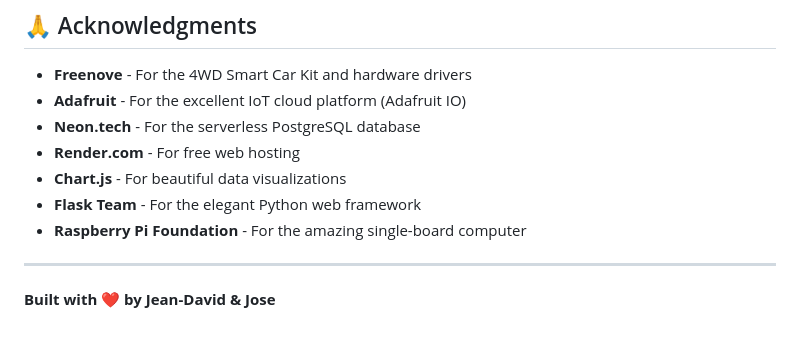
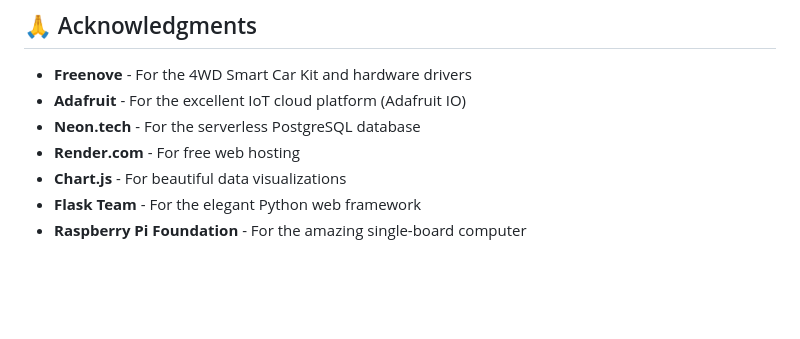
Before and after one commit to J-DPAL/Smart_Car, a Markdown page: README.md, the part around the change. GitHub-like rendering; blank space fills up the shorter version.

Commit message:
Remove built with love line from README
Removed the built with love line from README.

```diff
--- a/README.md
+++ b/README.md
@@ -487,7 +487,3 @@ Developed as part of **IoT: Design and Prototyping of Connected Devices (420-N55
 - **Chart.js** - For beautiful data visualizations
 - **Flask Team** - For the elegant Python web framework
 - **Raspberry Pi Foundation** - For the amazing single-board computer
-
----
-
-**Built with ❤️ by Jean-David & Jose**
```
